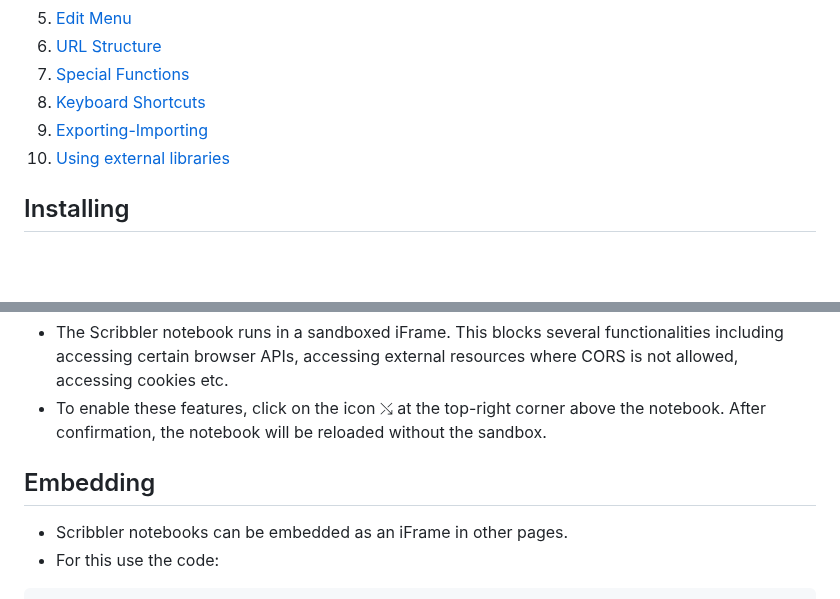
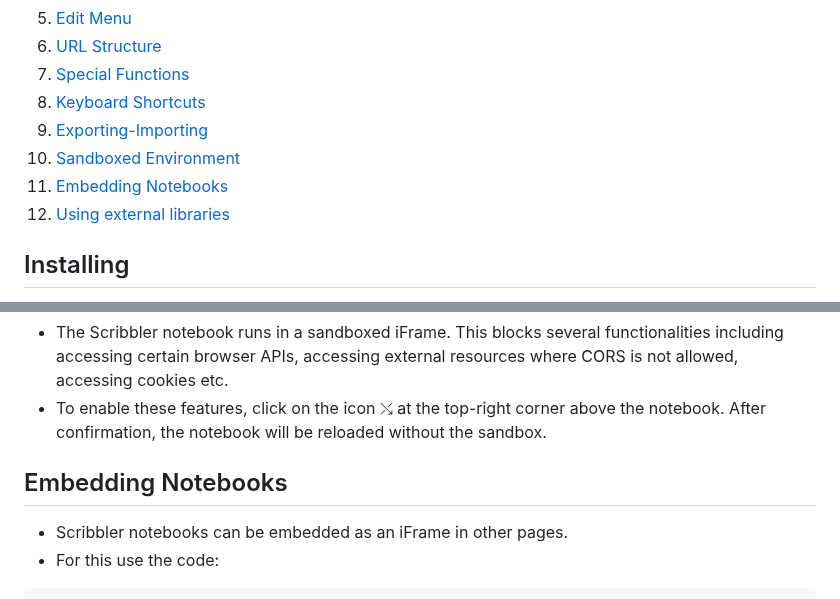
Before and after one commit to gopi-suvanam/scribbler, a Markdown page: DOCS.md, 2 parts joined by grey strips. Rendered like a GitHub page; blank space fills up the shorter version.

````diff
--- a/DOCS.md
+++ b/DOCS.md
@@ -10,7 +10,9 @@
 7. [Special Functions](#special-functions)
 8. [Keyboard Shortcuts](#keyboard-shortcuts)
 9. [Exporting-Importing](#exporting-importing)
-10. [Using external libraries](#using-external-libraries)
+10. [Sandboxed Environment](#sandboxed-enviroment)
+11. [Embedding Notebooks](#embedding-notebooks)
+12. [Using external libraries](#using-external-libraries)
 
 ## Installing
 - The tool does not require any special installation. It can be downloaded/cloned from GitHub.
@@ -103,7 +105,7 @@ These shortcuts are global
 - The Scribbler notebook runs in a sandboxed iFrame. This blocks several functionalities including accessing certain browser APIs, accessing external resources where CORS is not allowed, accessing cookies etc.
 - To enable these features, click on the icon ⤯ at the top-right corner above the notebook. After confirmation, the notebook will be reloaded without the sandbox.
 
-## Embedding
+## Embedding Notebooks
 - Scribbler notebooks can be embedded as an iFrame in other pages.
 - For this use the code:
 ```html
````
